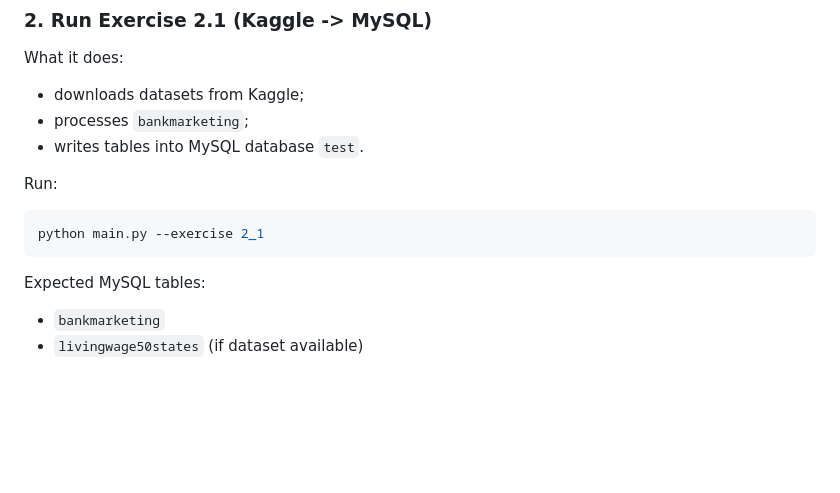
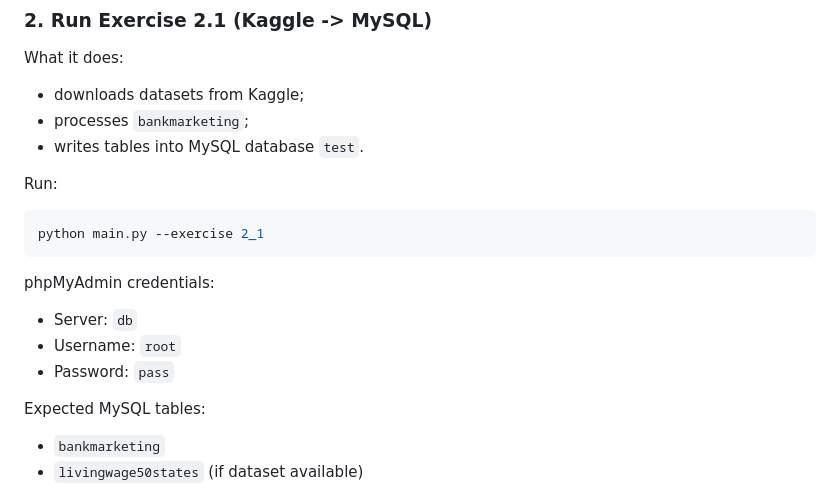
Before and after one commit to Bugliozz/dsb-labs, a Markdown page: README.md, the part around the change. Drawn GitHub-style; blank space fills up the shorter version.

````diff
--- a/README.md
+++ b/README.md
@@ -203,6 +203,11 @@ Run:
 ```bash
 python main.py --exercise 2_1
 ```
+phpMyAdmin credentials:
+
+- Server: `db`
+- Username: `root`
+- Password: `pass`
 
 Expected MySQL tables:
 
````
